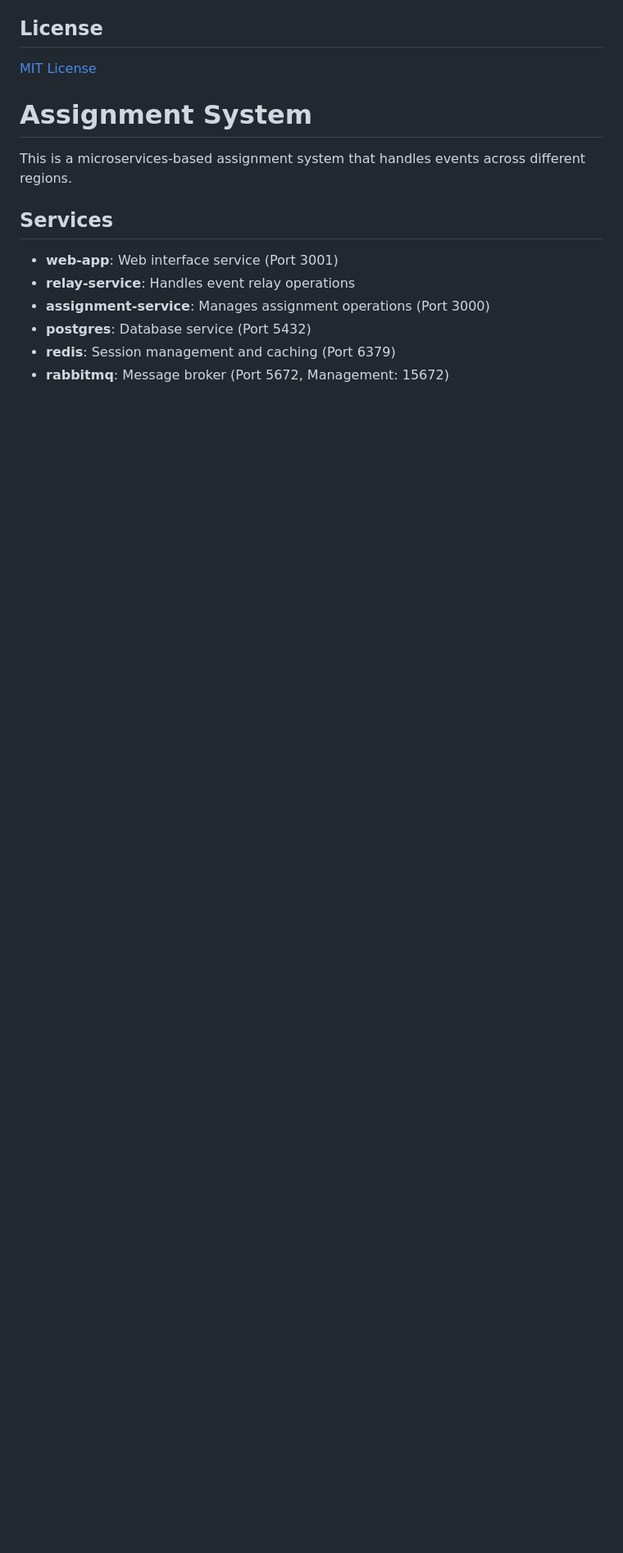
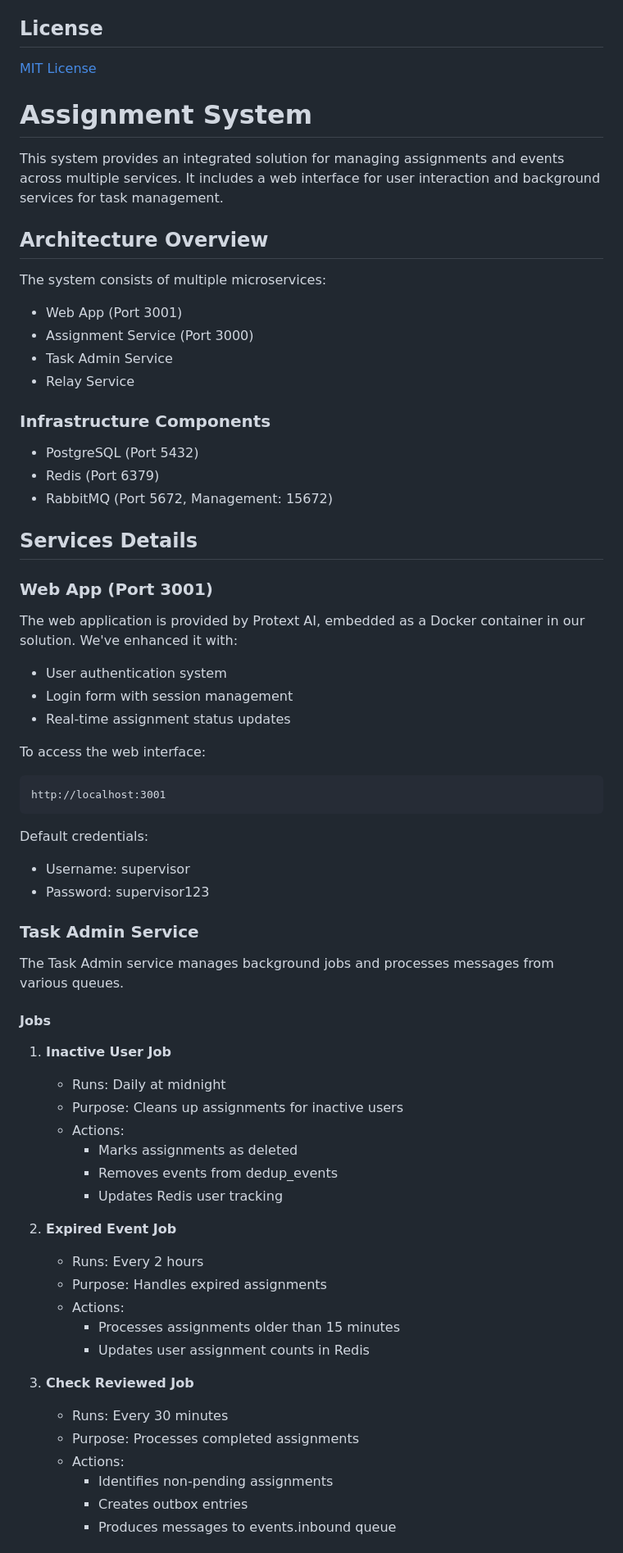
Before and after one commit to leandrocandido/assignment-system, a Markdown page: README.md, the part around one of its changes. Shown at 82% size. Drawn GitHub-style; blank space fills up the shorter version.

Commit message:
incrementing readme

````diff
--- a/README.md
+++ b/README.md
@@ -229,13 +229,68 @@ The initial database schema is automatically created when the containers start u
 
 # Assignment System
 
-This is a microservices-based assignment system that handles events across different regions.
+This system provides an integrated solution for managing assignments and events across multiple services. It includes a web interface for user interaction and background services for task management.
 
-## Services
+## Architecture Overview
 
-- **web-app**: Web interface service (Port 3001)
-- **relay-service**: Handles event relay operations
-- **assignment-service**: Manages assignment operations (Port 3000)
-- **postgres**: Database service (Port 5432)
-- **redis**: Session management and caching (Port 6379)
-- **rabbitmq**: Message broker (Port 5672, Management: 15672)
+The system consists of multiple microservices:
+
+- Web App (Port 3001)
+- Assignment Service (Port 3000)
+- Task Admin Service
+- Relay Service
+
+### Infrastructure Components
+
+- PostgreSQL (Port 5432)
+- Redis (Port 6379)
+- RabbitMQ (Port 5672, Management: 15672)
+
+## Services Details
+
+### Web App (Port 3001)
+
+The web application is provided by Protext AI, embedded as a Docker container in our solution. We've enhanced it with:
+
+- User authentication system
+- Login form with session management
+- Real-time assignment status updates
+
+To access the web interface:
+```
+http://localhost:3001
+```
+
+Default credentials:
+- Username: supervisor
+- Password: supervisor123
+
+### Task Admin Service
+
+The Task Admin service manages background jobs and processes messages from various queues.
+
+#### Jobs
+
+1. **Inactive User Job**
+   - Runs: Daily at midnight
+   - Purpose: Cleans up assignments for inactive users
+   - Actions:
+     - Marks assignments as deleted
+     - Removes events from dedup_events
+     - Updates Redis user tracking
+
+2. **Expired Event Job**
+   - Runs: Every 2 hours
+   - Purpose: Handles expired assignments
+   - Actions:
+     - Processes assignments older than 15 minutes
+     - Updates user assignment counts in Redis
+
+3. **Check Reviewed Job**
+   - Runs: Every 30 minutes
+   - Purpose: Processes completed assignments
+   - Actions:
+     - Identifies non-pending assignments
+     - Creates outbox entries
+     - Produces messages to events.inbound queue
+
````
Also changed, not shown: other parts of README.md (+82 -61 lines).
